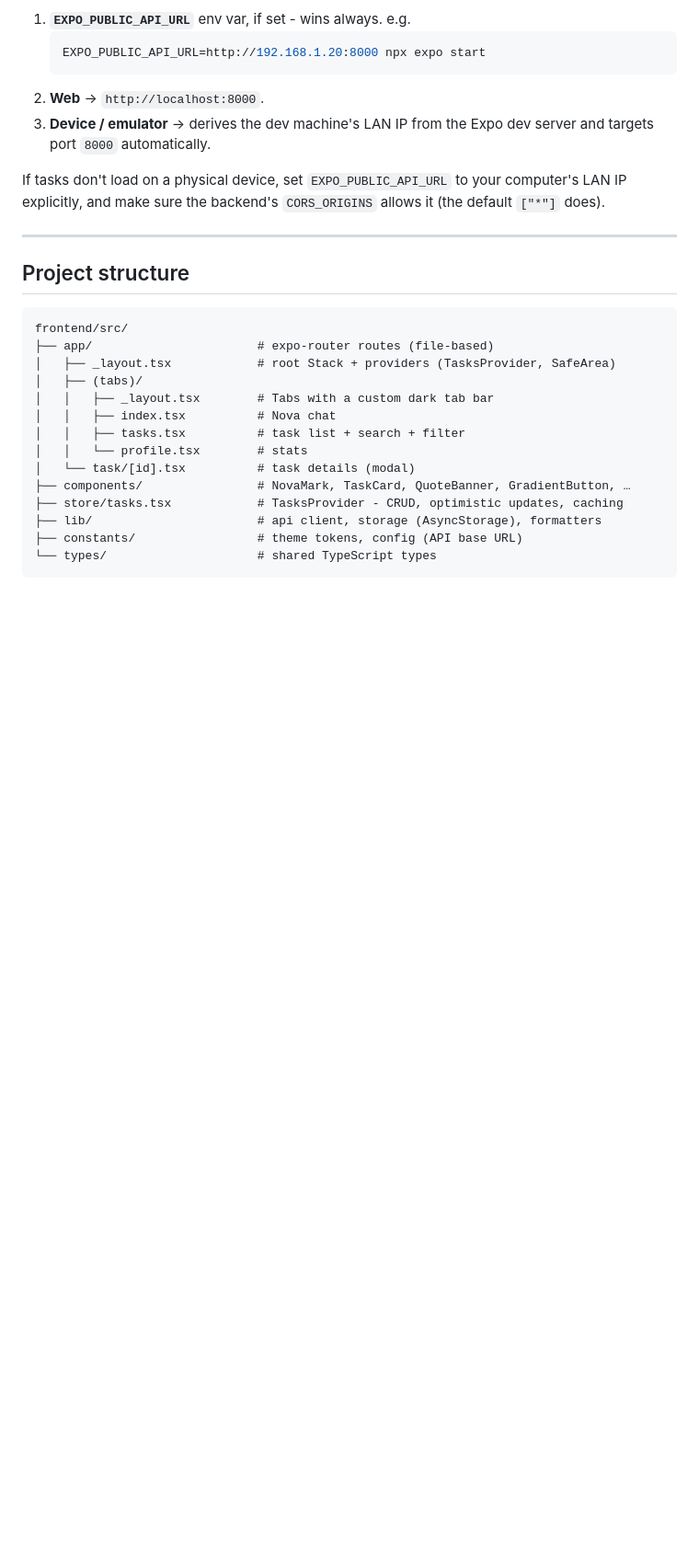
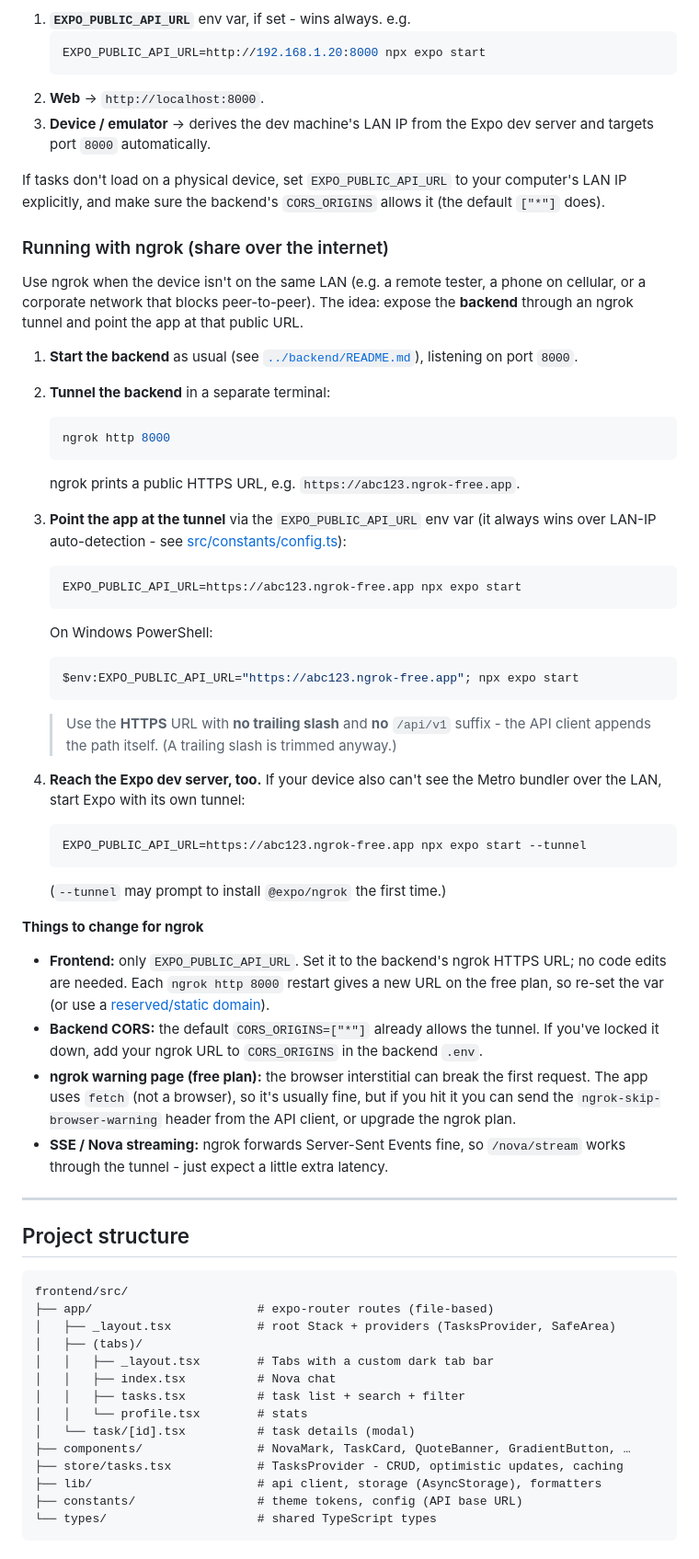
Before and after one commit to QlirimElshani/Nova-Task-Agent, a Markdown page: frontend/README.md, the part around one of its changes. Shown at 92% size. GitHub-like rendering; blank space fills up the shorter version.

````diff
--- a/frontend/README.md
+++ b/frontend/README.md
@@ -56,6 +93,55 @@ is resolved automatically (see [src/constants/config.ts](src/constants/config.ts
 If tasks don't load on a physical device, set `EXPO_PUBLIC_API_URL` to your
 computer's LAN IP explicitly, and make sure the backend's `CORS_ORIGINS` allows it
 (the default `["*"]` does).
+
+### Running with ngrok (share over the internet)
+
+Use ngrok when the device isn't on the same LAN (e.g. a remote tester, a phone on
+cellular, or a corporate network that blocks peer-to-peer). The idea: expose the
+**backend** through an ngrok tunnel and point the app at that public URL.
+
+1. **Start the backend** as usual (see [`../backend/README.md`](../backend/README.md)),
+   listening on port `8000`.
+
+2. **Tunnel the backend** in a separate terminal:
+   ```bash
+   ngrok http 8000
+   ```
+   ngrok prints a public HTTPS URL, e.g. `https://abc123.ngrok-free.app`.
+
+3. **Point the app at the tunnel** via the `EXPO_PUBLIC_API_URL` env var (it always
+   wins over LAN-IP auto-detection - see [src/constants/config.ts](src/constants/config.ts)):
+   ```bash
+   EXPO_PUBLIC_API_URL=https://abc123.ngrok-free.app npx expo start
+   ```
+   On Windows PowerShell:
+   ```powershell
+   $env:EXPO_PUBLIC_API_URL="https://abc123.ngrok-free.app"; npx expo start
+   ```
+
+   > Use the **HTTPS** URL with **no trailing slash** and **no** `/api/v1` suffix -
+   > the API client appends the path itself. (A trailing slash is trimmed anyway.)
+
+4. **Reach the Expo dev server, too.** If your device also can't see the Metro
+   bundler over the LAN, start Expo with its own tunnel:
+   ```bash
+   EXPO_PUBLIC_API_URL=https://abc123.ngrok-free.app npx expo start --tunnel
+   ```
+   (`--tunnel` may prompt to install `@expo/ngrok` the first time.)
+
+**Things to change for ngrok**
+
+- **Frontend:** only `EXPO_PUBLIC_API_URL`. Set it to the backend's ngrok HTTPS URL;
+  no code edits are needed. Each `ngrok http 8000` restart gives a new URL on the
+  free plan, so re-set the var (or use a [reserved/static domain](https://ngrok.com/docs/network-edge/domains-and-tcp-addresses/)).
+- **Backend CORS:** the default `CORS_ORIGINS=["*"]` already allows the tunnel. If
+  you've locked it down, add your ngrok URL to `CORS_ORIGINS` in the backend `.env`.
+- **ngrok warning page (free plan):** the browser interstitial can break the first
+  request. The app uses `fetch` (not a browser), so it's usually fine, but if you
+  hit it you can send the `ngrok-skip-browser-warning` header from the API client,
+  or upgrade the ngrok plan.
+- **SSE / Nova streaming:** ngrok forwards Server-Sent Events fine, so `/nova/stream`
+  works through the tunnel - just expect a little extra latency.
 
 ---
 
````
Also changed, not shown: other parts of frontend/README.md (+41 -6 lines).
